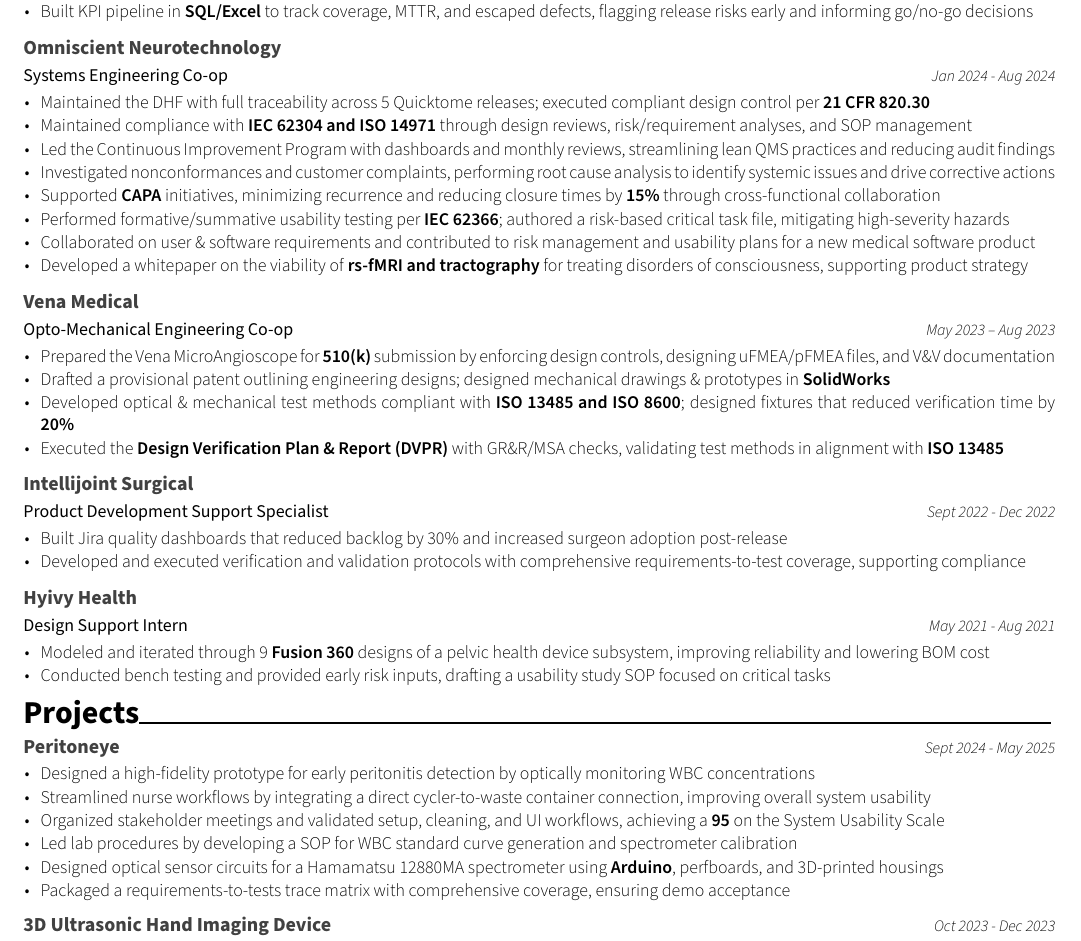
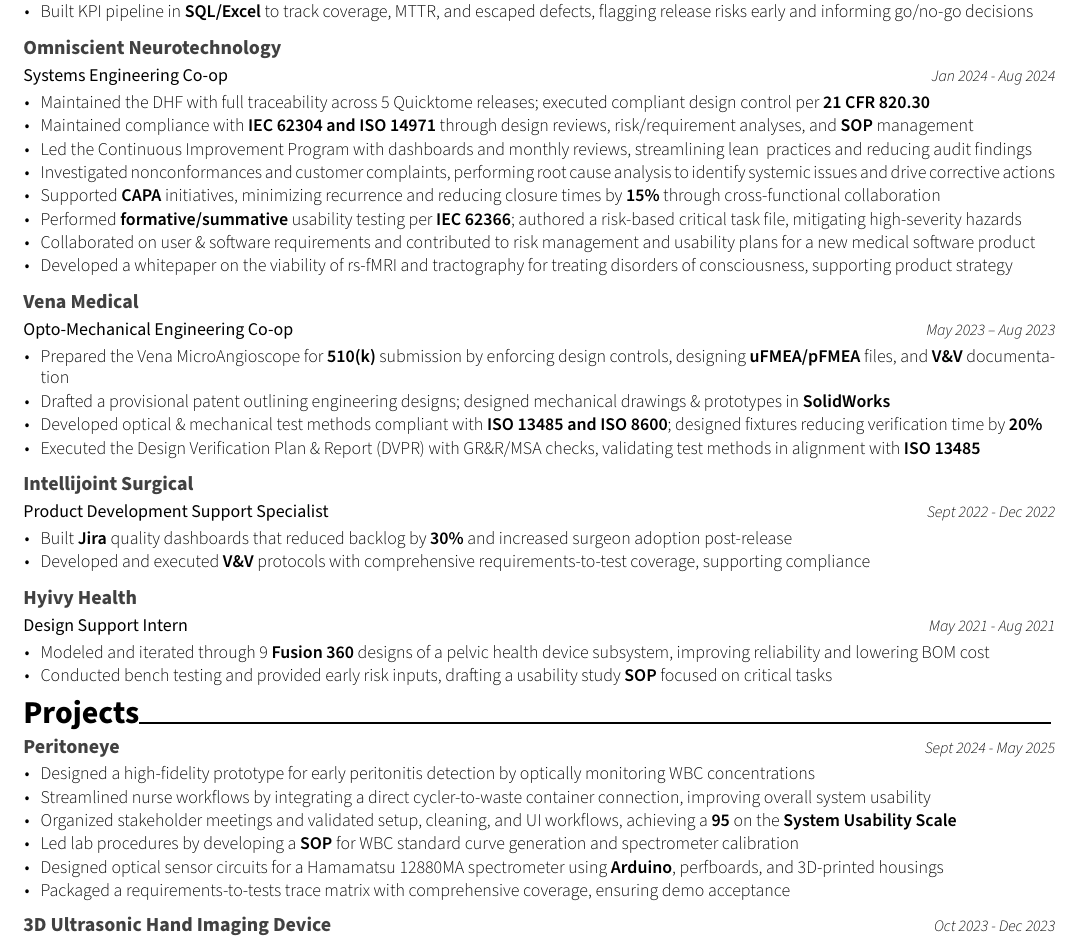
Before and after one commit to anudisirimanna/anudi_resume, a LaTeX document (main.tex): part of the page, cut so that both start at the same text. Compiled offline with XeLaTeX.

Commit message:
acc final

```diff
--- a/main.tex
+++ b/main.tex
@@ -54,13 +54,13 @@
   {
     \begin{cvitems}
         \item {Maintained the DHF with full traceability across 5 Quicktome releases; executed compliant design control per \textbf{21 CFR 820.30}}
-        \item {Maintained compliance with \textbf{IEC 62304 and ISO 14971} through design reviews, risk/requirement analyses, and SOP management}
-        \item {Led the Continuous Improvement Program with dashboards and monthly reviews, streamlining lean QMS practices and reducing audit findings}
+        \item {Maintained compliance with \textbf{IEC 62304 and ISO 14971} through design reviews, risk/requirement analyses, and \textbf{SOP} management}
+        \item {Led the Continuous Improvement Program with dashboards and monthly reviews, streamlining lean \textbf{} practices and reducing audit findings}
         \item {Investigated nonconformances and customer complaints, performing root cause analysis to identify systemic issues and drive corrective actions}
       \item {Supported \textbf{CAPA} initiatives, minimizing recurrence and reducing closure times by \textbf{15\%} through cross-functional collaboration}
-        \item {Performed formative/summative usability testing per \textbf{IEC 62366}; authored a risk-based critical task file, mitigating high-severity hazards}
+        \item {Performed \textbf{formative/summative} usability testing per \textbf{IEC 62366}; authored a risk-based critical task file, mitigating high-severity hazards}
         \item {Collaborated on user \& software requirements and contributed to risk management and usability plans for a new medical software product}
-        \item {Developed a whitepaper on the viability of \textbf{rs-fMRI and tractography} for treating disorders of consciousness, supporting product strategy}
+        \item {Developed a whitepaper on the viability of rs-fMRI and tractography for treating disorders of consciousness, supporting product strategy}
     \end{cvitems}
   }
 
@@ -71,10 +71,10 @@
   {May 2023 -- Aug 2023} % Date(s)
   {
     \begin{cvitems}
-        \item {Prepared the Vena MicroAngioscope for \textbf{510(k)} submission by enforcing design controls, designing uFMEA/pFMEA files, and V\&V documentation}
+        \item {Prepared the Vena MicroAngioscope for \textbf{510(k)} submission by enforcing design controls, designing \textbf{uFMEA/pFMEA} files, and \textbf{V\&V} documentation}
         \item {Drafted a provisional patent outlining engineering designs; designed mechanical drawings \& prototypes in \textbf{SolidWorks}}
-        \item {Developed optical \& mechanical test methods compliant with \textbf{ISO 13485 and ISO 8600}; designed fixtures that reduced verification time by \textbf{20\%}}
-        \item {Executed the \textbf{Design Verification Plan \& Report (DVPR)} with GR\&R/MSA checks, validating test methods in alignment with \textbf{ISO 13485}}
+        \item {Developed optical \& mechanical test methods compliant with \textbf{ISO 13485 and ISO 8600}; designed fixtures reducing verification time by \textbf{20\%}}
+        \item {Executed the Design Verification Plan \& Report (DVPR) with GR\&R/MSA checks, validating test methods in alignment with \textbf{ISO 13485}}
     \end{cvitems}
   }
 
@@ -85,8 +85,8 @@
   {Sept 2022 - Dec 2022} % Date(s)
   {
     \begin{cvitems}
-        \item {Built Jira quality dashboards that reduced backlog by 30\% and increased surgeon adoption post-release}
-        \item {Developed and executed verification and validation protocols with comprehensive requirements-to-test coverage, supporting compliance}
+        \item {Built \textbf{Jira} quality dashboards that reduced backlog by \textbf{30\%} and increased surgeon adoption post-release}
+        \item {Developed and executed \textbf{V\&V} protocols with comprehensive requirements-to-test coverage, supporting compliance}
     \end{cvitems}
   }
 
@@ -113,8 +113,8 @@
     \begin{cvitems}
         \item {Designed a high-fidelity prototype for early peritonitis detection by optically monitoring WBC concentrations}
         \item {Streamlined nurse workflows by integrating a direct cycler-to-waste container connection, improving overall system usability}
-        \item {Organized stakeholder meetings and validated setup, cleaning, and UI workflows, achieving a \textbf{95} on the System Usability Scale}
-        \item {Led lab procedures by developing a SOP for WBC standard curve generation and spectrometer calibration}
+        \item {Organized stakeholder meetings and validated setup, cleaning, and UI workflows, achieving a \textbf{95} on the \textbf{System Usability Scale}}
+        \item {Led lab procedures by developing a \textbf{SOP} for WBC standard curve generation and spectrometer calibration}
         \item {Designed optical sensor circuits for a Hamamatsu 12880MA spectrometer using \textbf{Arduino}, perfboards, and 3D-printed housings}
         \item {Packaged a requirements-to-tests trace matrix with comprehensive coverage, ensuring demo acceptance}
     \end{cvitems}
```
Also changed, not shown: main.pdf, main.tex (2 more changed lines).
